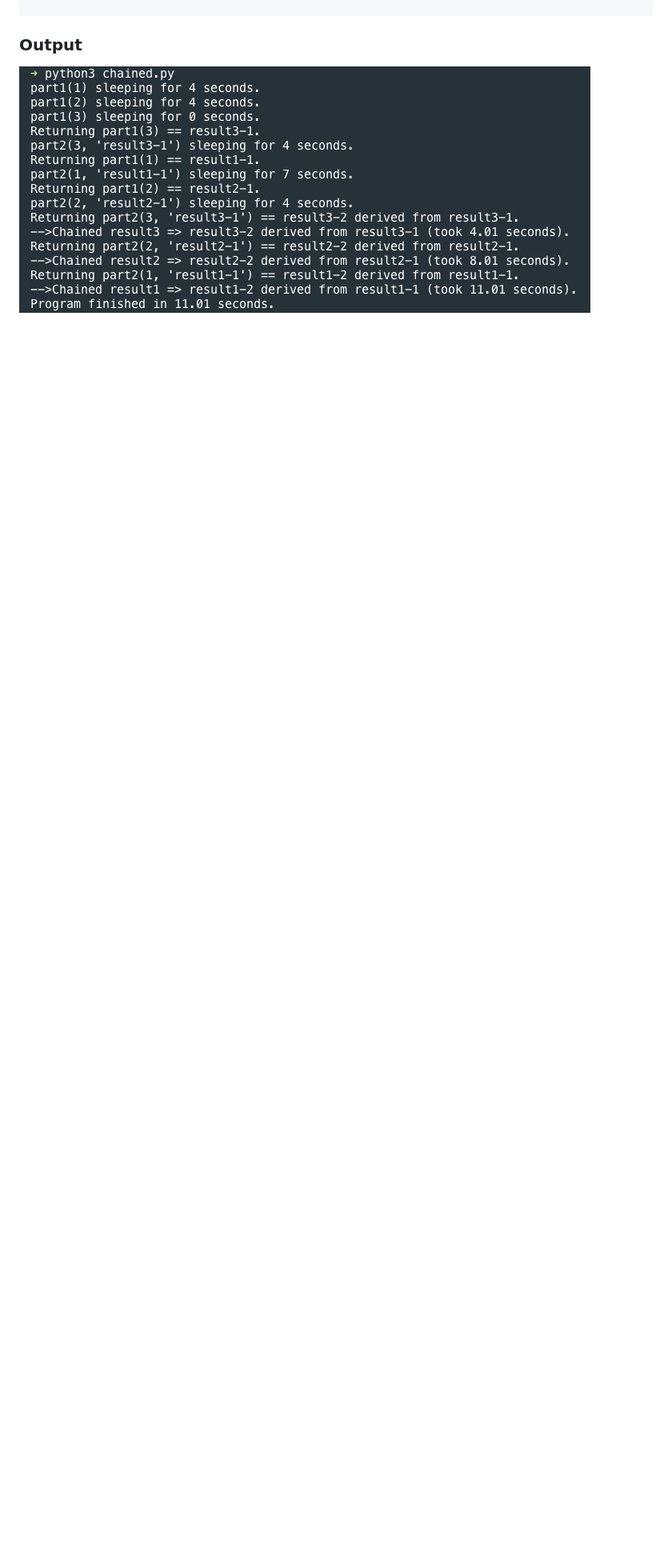
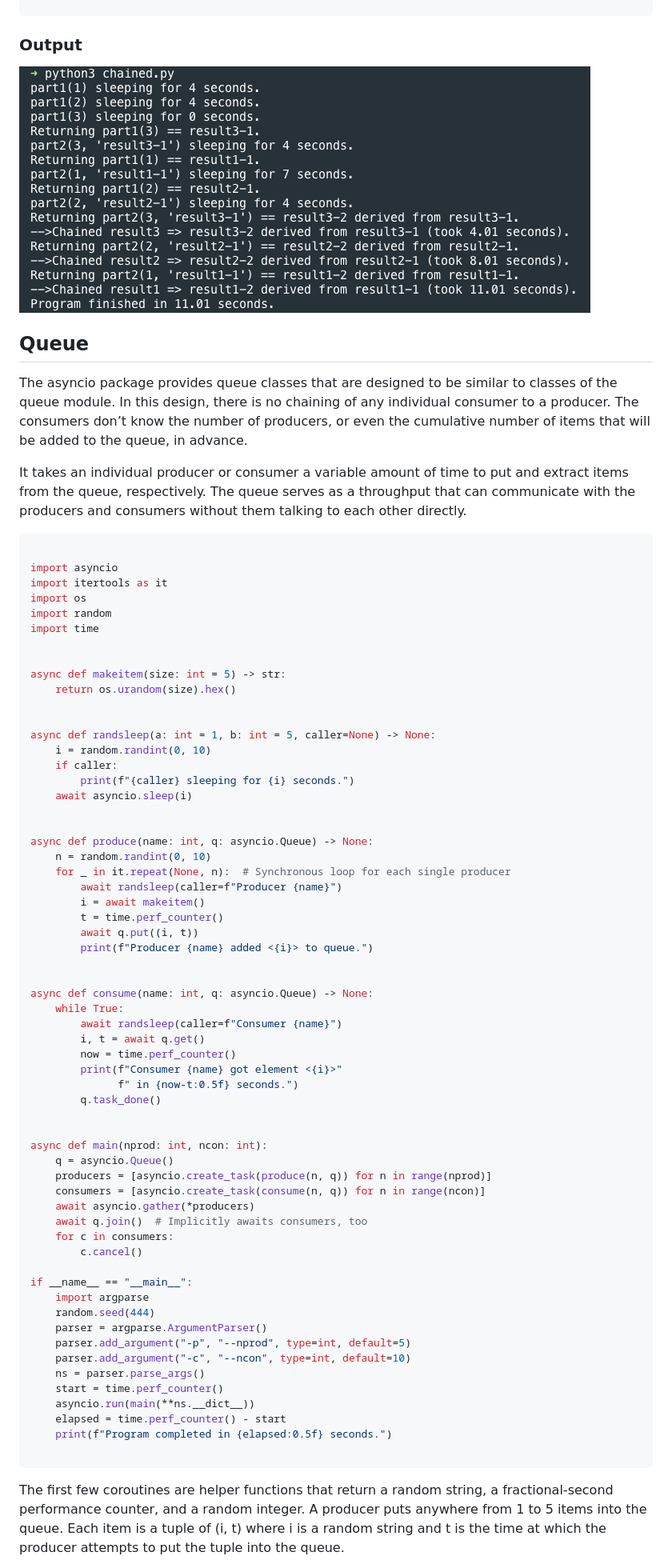
Before and after one commit to ComputoDistribuido/ComputoDistribuido, a Markdown page: Unidad_2/README.md, the part around the change printed below. Shown: that part at 80% size. Drawn GitHub-style; blank space fills up the shorter version.

Commit message:
Adding queue design pattern

````diff
--- a/Unidad_2/README.md
+++ b/Unidad_2/README.md
@@ -170,3 +170,73 @@ if __name__ == "__main__":
 ```
 ### Output
 ![chained](chained.png)
+
+## Queue
+The asyncio package provides queue classes that are designed to be similar to classes of the queue module. In this design, there is no chaining of any individual consumer to a producer. The consumers don’t know the number of producers, or even the cumulative number of items that will be added to the queue, in advance.
+
+It takes an individual producer or consumer a variable amount of time to put and extract items from the queue, respectively. The queue serves as a throughput that can communicate with the producers and consumers without them talking to each other directly.
+
+```python
+
+import asyncio
+import itertools as it
+import os
+import random
+import time
+
+
+async def makeitem(size: int = 5) -> str:
+    return os.urandom(size).hex()
+
+
+async def randsleep(a: int = 1, b: int = 5, caller=None) -> None:
+    i = random.randint(0, 10)
+    if caller:
+        print(f"{caller} sleeping for {i} seconds.")
+    await asyncio.sleep(i)
+
+
+async def produce(name: int, q: asyncio.Queue) -> None:
+    n = random.randint(0, 10)
+    for _ in it.repeat(None, n):  # Synchronous loop for each single producer
+        await randsleep(caller=f"Producer {name}")
+        i = await makeitem()
+        t = time.perf_counter()
+        await q.put((i, t))
+        print(f"Producer {name} added <{i}> to queue.")
+
+
+async def consume(name: int, q: asyncio.Queue) -> None:
+    while True:
+        await randsleep(caller=f"Consumer {name}")
+        i, t = await q.get()
+        now = time.perf_counter()
+        print(f"Consumer {name} got element <{i}>"
+              f" in {now-t:0.5f} seconds.")
+        q.task_done()
+
+
+async def main(nprod: int, ncon: int):
+    q = asyncio.Queue()
+    producers = [asyncio.create_task(produce(n, q)) for n in range(nprod)]
+    consumers = [asyncio.create_task(consume(n, q)) for n in range(ncon)]
+    await asyncio.gather(*producers)
+    await q.join()  # Implicitly awaits consumers, too
+    for c in consumers:
+        c.cancel()
+
+if __name__ == "__main__":
+    import argparse
+    random.seed(444)
+    parser = argparse.ArgumentParser()
+    parser.add_argument("-p", "--nprod", type=int, default=5)
+    parser.add_argument("-c", "--ncon", type=int, default=10)
+    ns = parser.parse_args()
+    start = time.perf_counter()
+    asyncio.run(main(**ns.__dict__))
+    elapsed = time.perf_counter() - start
+    print(f"Program completed in {elapsed:0.5f} seconds.")
+
+```
+The first few coroutines are helper functions that return a random string, a fractional-second performance counter, and a random integer. A producer puts anywhere from 1 to 5 items into the queue. Each item is a tuple of (i, t) where i is a random string and t is the time at which the producer attempts to put the tuple into the queue.
+
````
Also changed, not shown: other parts of Unidad_2/README.md (+4 -0 lines), Unidad_2/asyncq.png (added).
